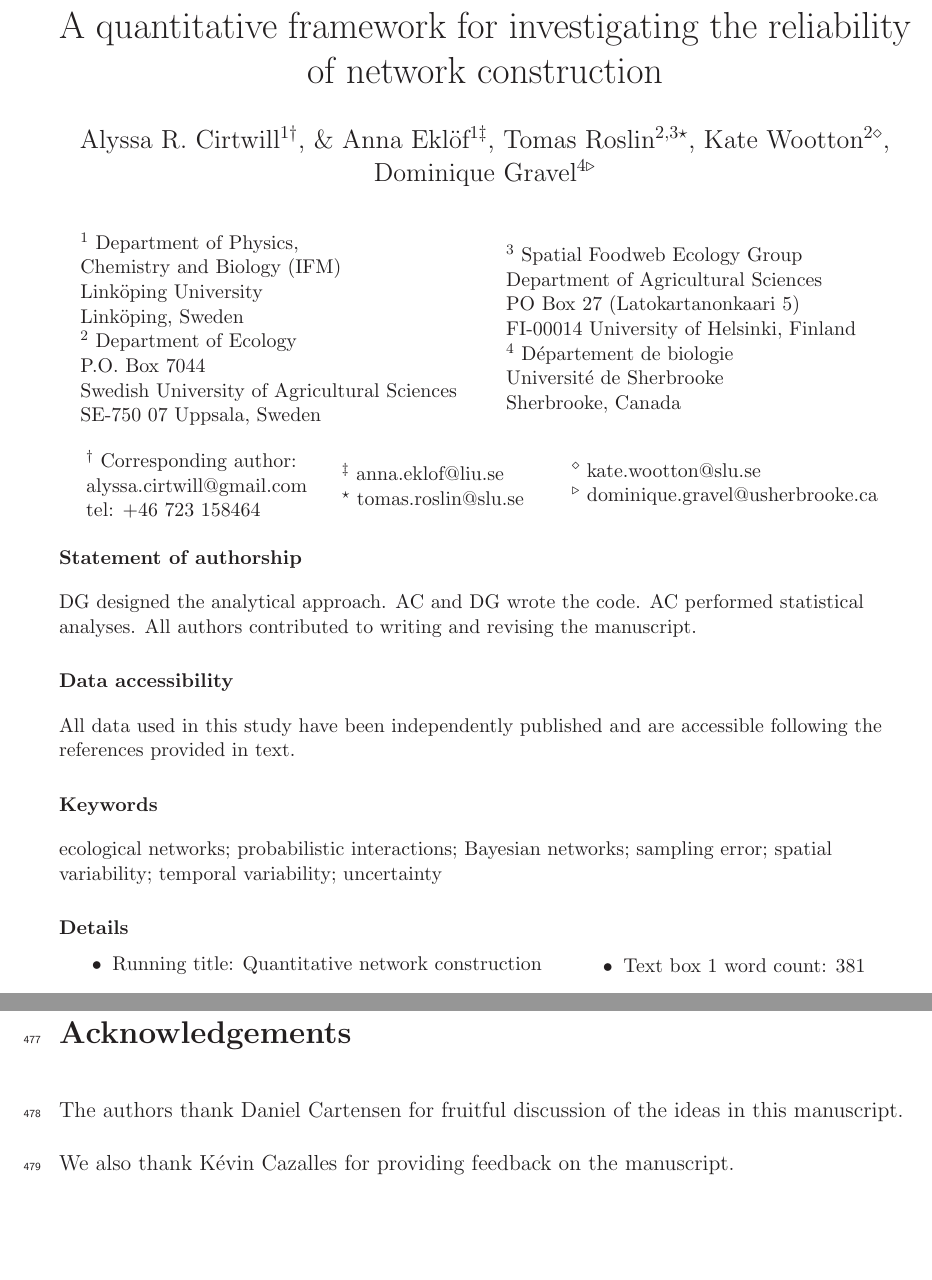
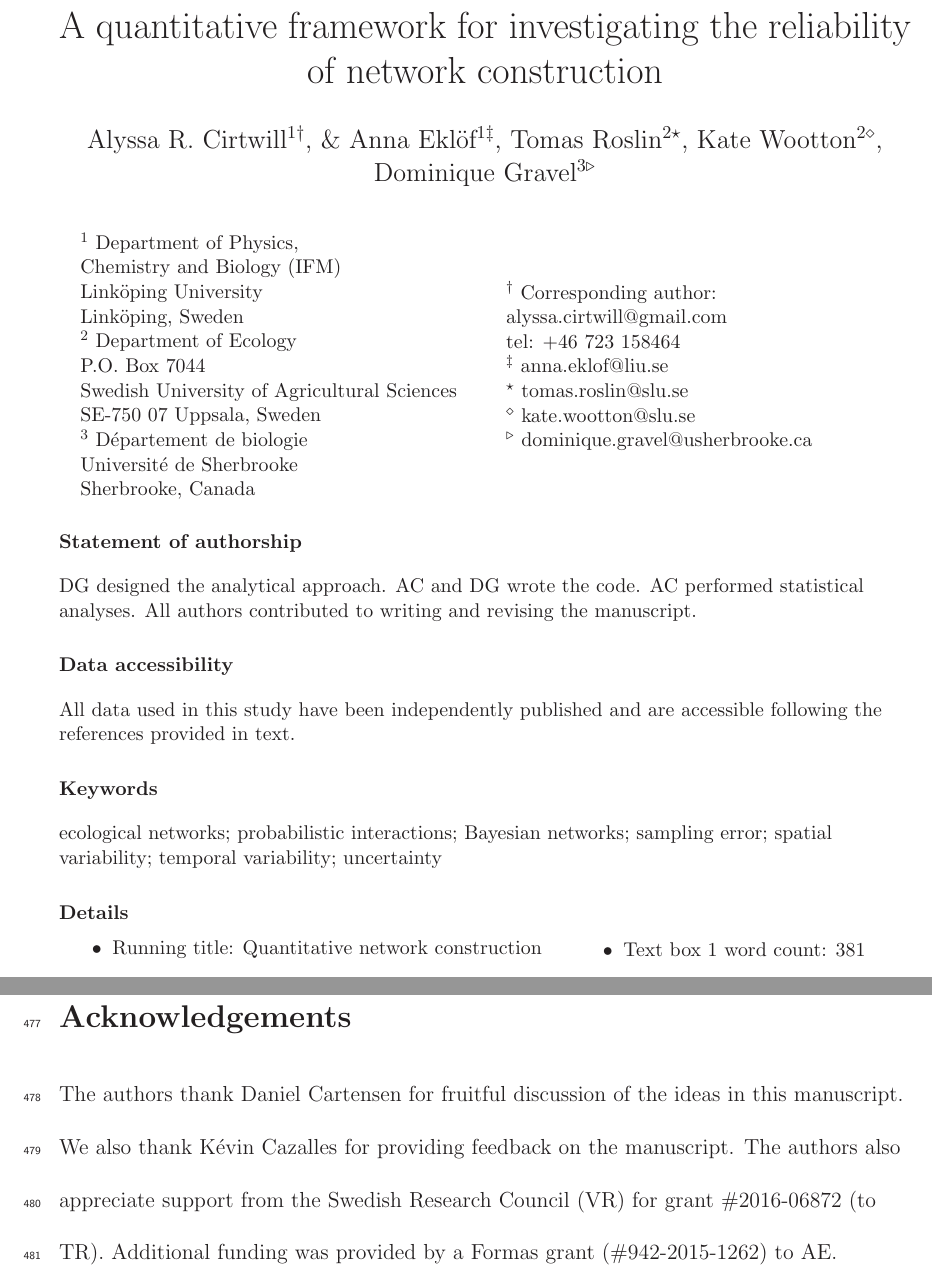
Before and after one commit to cirtwill/confidence_in_interactions, a LaTeX document (manuscript/CI_interactions.tex): two parts of pages 1 and 26 of 36, joined at a grey line, cut so that both start at the same text, the shorter picture padded with empty space. Compiled offline with LaTeX, dvips and Ghostscript.

Commit message:
more reviewers, funding, affiliation change

```diff
--- a/manuscript/CI_interactions.tex
+++ b/manuscript/CI_interactions.tex
@@ -42,7 +42,7 @@
 \title{A quantitative framework for investigating the reliability of network construction}
 
 
-\author{Alyssa R. Cirtwill$^{1\dagger}$, \&  Anna Ekl\"{o}f$^{1\ddagger}$, Tomas Roslin$^{2,3\star}$, Kate Wootton$^{2\diamond}$, Dominique Gravel$^{4\triangleright}$}
+\author{Alyssa R. Cirtwill$^{1\dagger}$, \&  Anna Ekl\"{o}f$^{1\ddagger}$, Tomas Roslin$^{2\star}$, Kate Wootton$^{2\diamond}$, Dominique Gravel$^{3\triangleright}$}
 \date{\begin{minipage}[h]{0.45\textwidth}
 \small$^1$ Department of Physics,\\
 Chemistry and Biology (IFM)\\
@@ -51,12 +51,9 @@ Link\"{o}ping, Sweden\\
 $^2$ Department of Ecology\\
 P.O. Box 7044\\
 Swedish University of Agricultural Sciences \\
-SE-750 07 Uppsala, Sweden
-\end{minipage}\hspace{.05\textwidth}\begin{minipage}[h]{0.45\textwidth}
-\small$^3$ Spatial Foodweb Ecology Group\\
-Department of Agricultural Sciences \\
-PO Box 27 (Latokartanonkaari 5)\\
-FI-00014 University of Helsinki, Finland\\
-$^4$ D\'{e}partement de biologie\\
+SE-750 07 Uppsala, Sweden\\
+$^3$ D\'{e}partement de biologie\\
 Universit\'{e} de Sherbrooke\\
 Sherbrooke, Canada
+\end{minipage}\hspace{.05\textwidth}\begin{minipage}[h]{0.45\textwidth}
+\small$^\dagger$ Corresponding author:\\
@@ -71,19 +74,7 @@ Sherbrooke, Canada
 \raggedright
 \setlength{\parindent}{15pt}
 
-\vspace{-.25in}
-\begin{minipage}[h]{0.25\textwidth}
-\small$^\dagger$ Corresponding author:\\
-alyssa.cirtwill@gmail.com\\
-tel: +46 723 158464
-\end{minipage}\hspace{.05\textwidth}\begin{minipage}[h]{0.22\textwidth}
-\small$^\ddagger$ anna.eklof@liu.se\\
-$^\star$ tomas.roslin@slu.se
-\end{minipage}\hspace{.05\textwidth}\begin{minipage}[h]{0.38\textwidth}
-\small$^\diamond$ kate.wootton@slu.se\\
-$^\triangleright$ dominique.gravel@usherbrooke.ca
-\end{minipage}
-
+\vspace{-.4in}
 
 {\small
 \section*{\small Statement of authorship}
@@ -390,7 +381,7 @@ ecological networks; probabilistic interactions; Bayesian networks; sampling err
 
 \section*{Acknowledgements}
 
-  The authors thank Daniel Cartensen for fruitful discussion of the ideas in this manuscript. We also thank K\'{e}vin Cazalles for providing feedback on the manuscript.
+  The authors thank Daniel Cartensen for fruitful discussion of the ideas in this manuscript. We also thank K\'{e}vin Cazalles for providing feedback on the manuscript. The authors also appreciate support from the Swedish Research Council (VR) for grant \#2016-06872 (to TR). Additional funding was provided by a Formas grant (\#942-2015-1262) to AE.
 
 \end{spacing}
 \clearpage
```
Also changed, not shown: manuscript/coverletter.tex (+13 -1 lines), manuscript/supplemental.tex (+4 -5 lines), manuscript/CI_interactions.tex (6 more changed lines).
